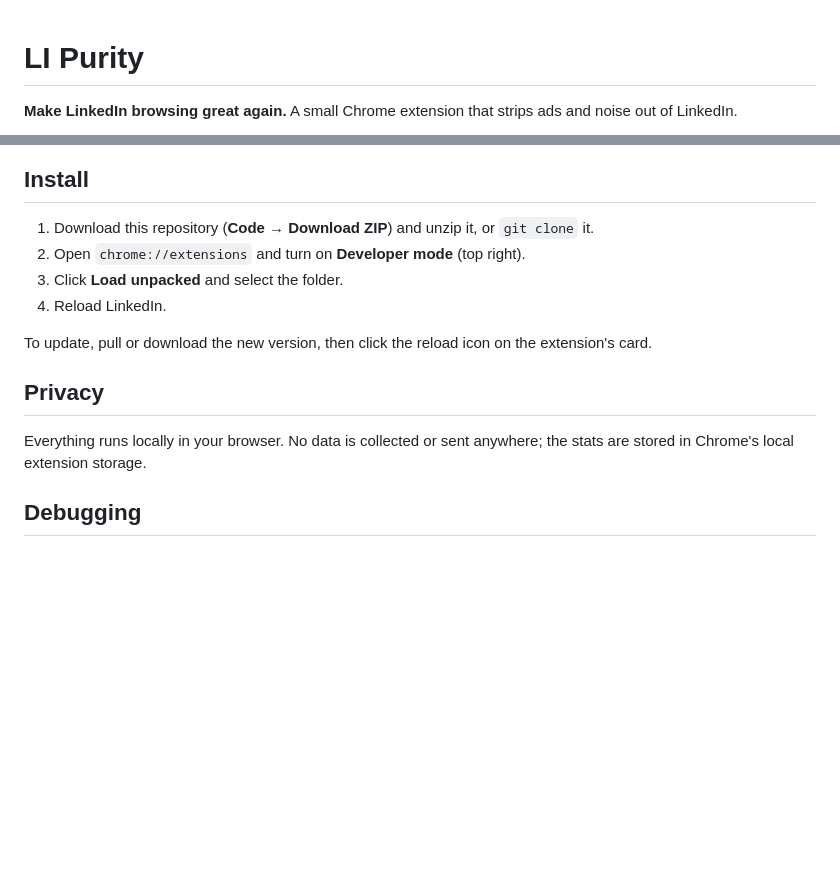
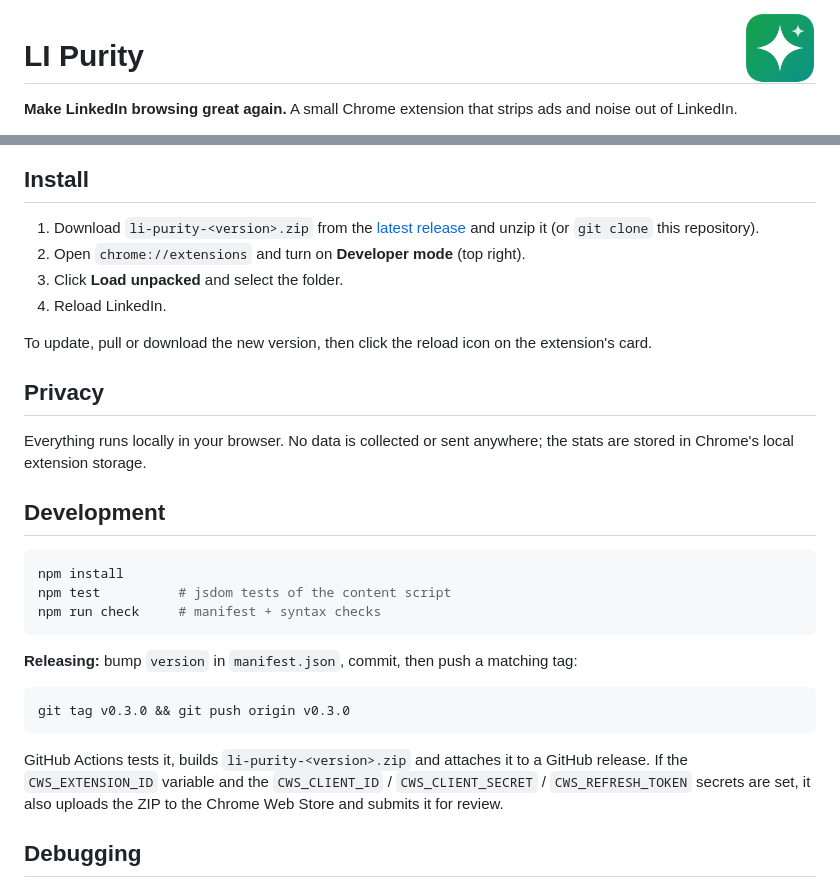
Before and after one commit to mejmo/LI-Purity, a Markdown page: README.md, 2 parts joined by grey strips. GitHub-like rendering; pictures changed too: icons/icon128.png (added); blank space fills up the shorter version.

````diff
--- a/README.md
+++ b/README.md
@@ -1,3 +1,5 @@
+<img src="icons/icon128.png" width="72" align="right" alt="">
+
 # LI Purity
 
 **Make LinkedIn browsing great again.** A small Chrome extension that strips ads and noise out of LinkedIn.
@@ -23,7 +32,7 @@ The toolbar badge shows how many ads were blocked in the current tab. Click the
 
 ## Install
 
-1. Download this repository (**Code → Download ZIP**) and unzip it, or `git clone` it.
+1. Download `li-purity-<version>.zip` from the [latest release](https://github.com/mejmo/LI-Purity/releases/latest) and unzip it (or `git clone` this repository).
 2. Open `chrome://extensions` and turn on **Developer mode** (top right).
 3. Click **Load unpacked** and select the folder.
 4. Reload LinkedIn.
@@ -34,6 +43,22 @@ To update, pull or download the new version, then click the reload icon on the e
 
 Everything runs locally in your browser. No data is collected or sent anywhere; the stats are stored in Chrome's local extension storage.
 
+## Development
+
+```bash
+npm install
+npm test          # jsdom tests of the content script
+npm run check     # manifest + syntax checks
+```
+
+**Releasing:** bump `version` in `manifest.json`, commit, then push a matching tag:
+
+```bash
+git tag v0.3.0 && git push origin v0.3.0
+```
+
+GitHub Actions tests it, builds `li-purity-<version>.zip` and attaches it to a GitHub release. If the `CWS_EXTENSION_ID` variable and the `CWS_CLIENT_ID` / `CWS_CLIENT_SECRET` / `CWS_REFRESH_TOKEN` secrets are set, it also uploads the ZIP to the Chrome Web Store and submits it for review.
+
 ## Debugging
 
 In the LinkedIn tab's console run `localStorage.lipDebug = 1` and reload. Hidden feed items are then shown with a red outline instead of being removed.
````
Also changed, not shown: other parts of README.md (+7 -0 lines), icons/icon16.png (added), icons/icon32.png (added), icons/icon48.png (added), 11 other files.
